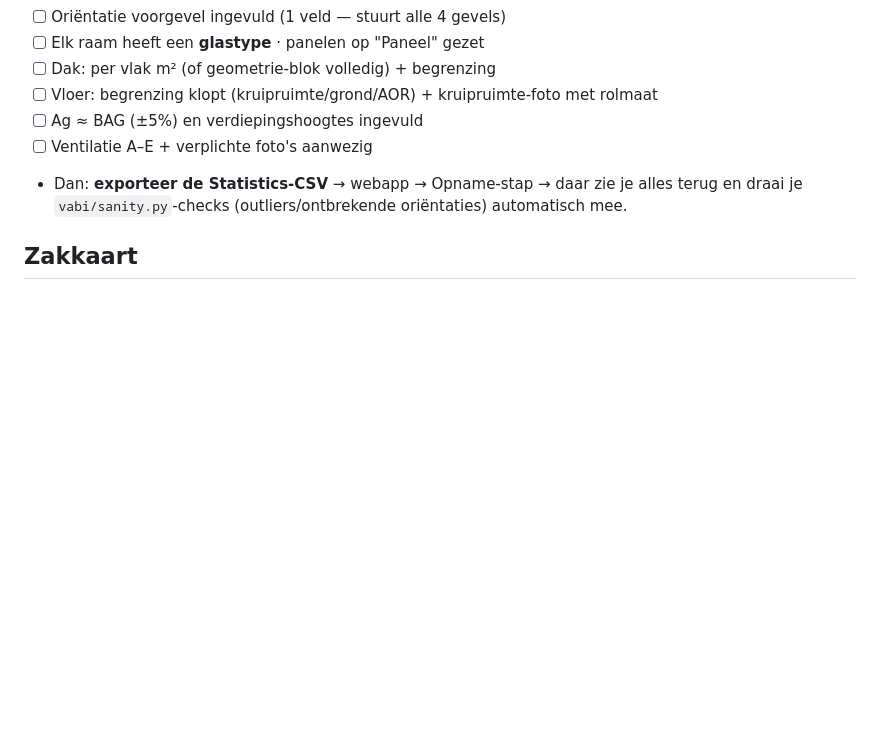
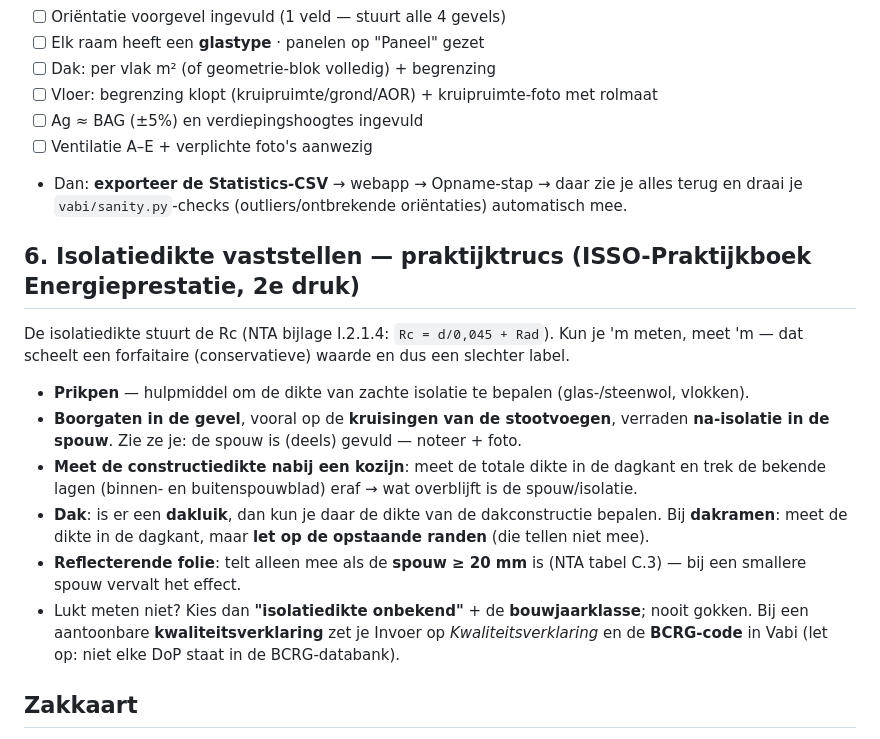
Before and after one commit to renzepoortinga/NijBegun, a Markdown page: docs/magicplan-inmeetgids.md, the part around the change. GitHub-like rendering; blank space fills up the shorter version.

```diff
--- a/docs/magicplan-inmeetgids.md
+++ b/docs/magicplan-inmeetgids.md
@@ -72,6 +72,24 @@ standaard deurmaten; kleine ruitjes <0,65 m² mag je gewoon invoeren (de tool re
 - Dan: **exporteer de Statistics-CSV** → webapp → Opname-stap → daar zie je alles terug en draai je
   `vabi/sanity.py`-checks (outliers/ontbrekende oriëntaties) automatisch mee.
 
+## 6. Isolatiedikte vaststellen — praktijktrucs (ISSO-Praktijkboek Energieprestatie, 2e druk)
+
+De isolatiedikte stuurt de Rc (NTA bijlage I.2.1.4: `Rc = d/0,045 + Rad`). Kun je 'm meten, meet 'm —
+dat scheelt een forfaitaire (conservatieve) waarde en dus een slechter label.
+
+- **Prikpen** — hulpmiddel om de dikte van zachte isolatie te bepalen (glas-/steenwol, vlokken).
+- **Boorgaten in de gevel**, vooral op de **kruisingen van de stootvoegen**, verraden **na-isolatie in
+  de spouw**. Zie ze je: de spouw is (deels) gevuld — noteer + foto.
+- **Meet de constructiedikte nabij een kozijn**: meet de totale dikte in de dagkant en trek de bekende
+  lagen (binnen- en buitenspouwblad) eraf → wat overblijft is de spouw/isolatie.
+- **Dak**: is er een **dakluik**, dan kun je daar de dikte van de dakconstructie bepalen. Bij
+  **dakramen**: meet de dikte in de dagkant, maar **let op de opstaande randen** (die tellen niet mee).
+- **Reflecterende folie**: telt alleen mee als de **spouw ≥ 20 mm** is (NTA tabel C.3) — bij een
+  smallere spouw vervalt het effect.
+- Lukt meten niet? Kies dan **"isolatiedikte onbekend"** + de **bouwjaarklasse**; nooit gokken. Bij een
+  aantoonbare **kwaliteitsverklaring** zet je Invoer op *Kwaliteitsverklaring* en de **BCRG-code** in
+  Vabi (let op: niet elke DoP staat in de BCRG-databank).
+
 ## Zakkaart
 **Scan → laser-check per kamer (±2%) → benoem kamer + gevels → ramen B×H → verdiepingshoogte +
 gevelhoogte → dak-m² per vlak → Ag ≈ BAG → forms (Object/Constructies/Ventilatie) → foto's → CSV.**
```
Also changed, not shown: docs/deepdive-handige-docs-27-7.md (+32 -5 lines).
